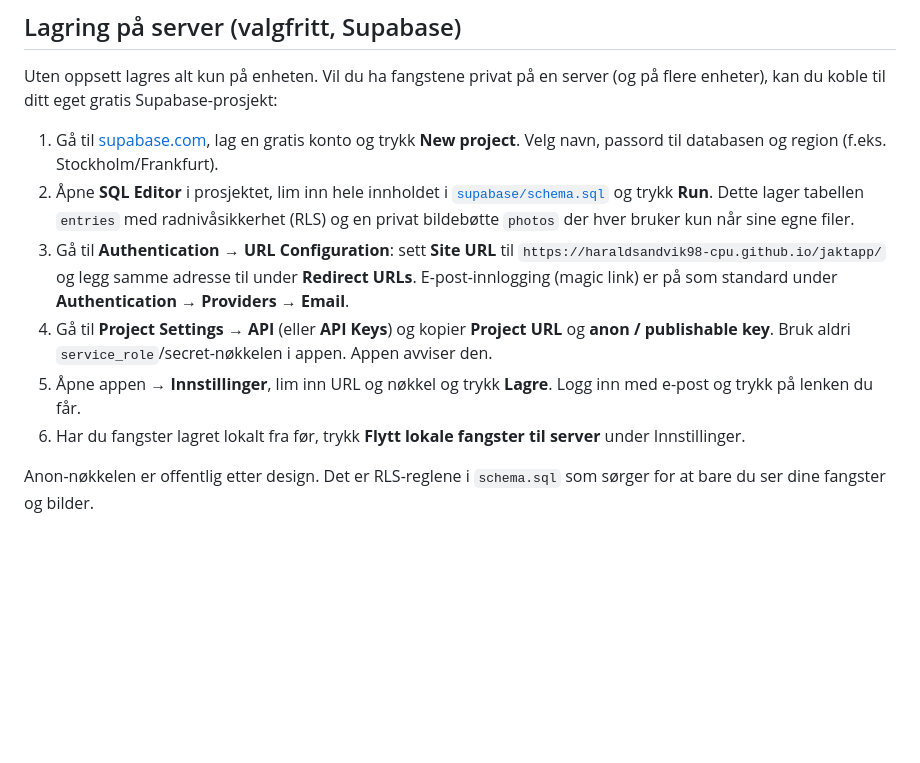
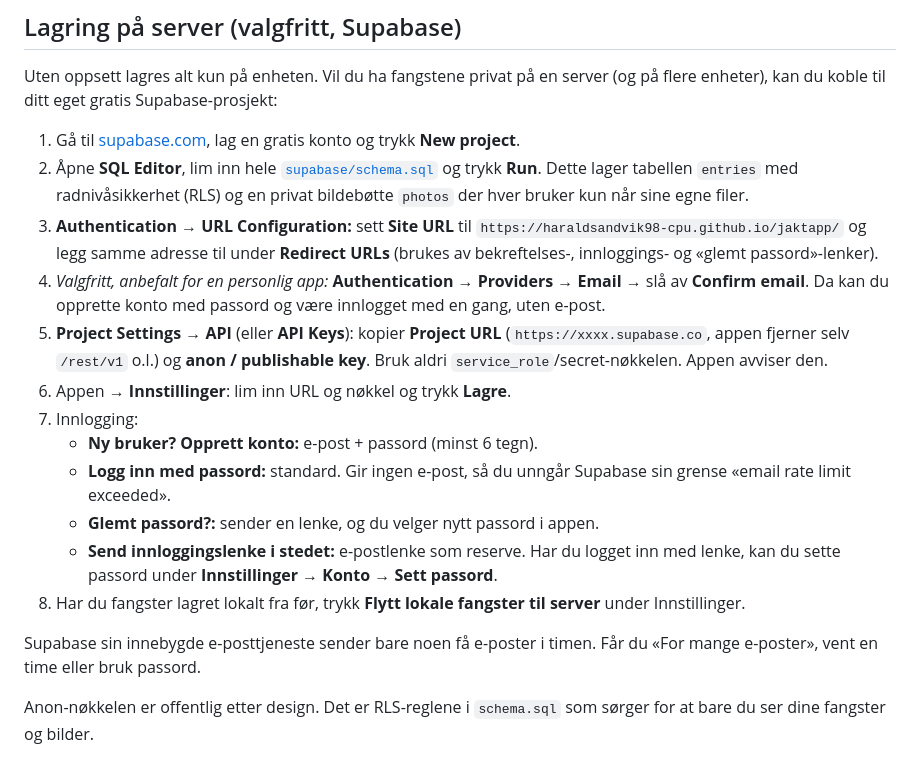
Before and after one commit to haraldsandvik98-cpu/jaktapp, a Markdown page: README.md, the part around the change. Drawn GitHub-style; blank space fills up the shorter version.

```diff
--- a/README.md
+++ b/README.md
@@ -15,12 +15,20 @@ Flere krav kommer – appen bygges videre etter hvert.
 
 Uten oppsett lagres alt kun på enheten. Vil du ha fangstene privat på en server (og på flere enheter), kan du koble til ditt eget gratis Supabase-prosjekt:
 
-1. Gå til [supabase.com](https://supabase.com), lag en gratis konto og trykk **New project**. Velg navn, passord til databasen og region (f.eks. Stockholm/Frankfurt).
-2. Åpne **SQL Editor** i prosjektet, lim inn hele innholdet i [`supabase/schema.sql`](supabase/schema.sql) og trykk **Run**. Dette lager tabellen `entries` med radnivåsikkerhet (RLS) og en privat bildebøtte `photos` der hver bruker kun når sine egne filer.
-3. Gå til **Authentication → URL Configuration**: sett **Site URL** til `https://haraldsandvik98-cpu.github.io/jaktapp/` og legg samme adresse til under **Redirect URLs**. E-post-innlogging (magic link) er på som standard under **Authentication → Providers → Email**.
-4. Gå til **Project Settings → API** (eller **API Keys**) og kopier **Project URL** og **anon / publishable key**. Bruk aldri `service_role`/secret-nøkkelen i appen. Appen avviser den.
-5. Åpne appen → **Innstillinger**, lim inn URL og nøkkel og trykk **Lagre**. Logg inn med e-post og trykk på lenken du får.
-6. Har du fangster lagret lokalt fra før, trykk **Flytt lokale fangster til server** under Innstillinger.
+1. Gå til [supabase.com](https://supabase.com), lag en gratis konto og trykk **New project**.
+2. Åpne **SQL Editor**, lim inn hele [`supabase/schema.sql`](supabase/schema.sql) og trykk **Run**. Dette lager tabellen `entries` med radnivåsikkerhet (RLS) og en privat bildebøtte `photos` der hver bruker kun når sine egne filer.
+3. **Authentication → URL Configuration:** sett **Site URL** til `https://haraldsandvik98-cpu.github.io/jaktapp/` og legg samme adresse til under **Redirect URLs** (brukes av bekreftelses-, innloggings- og «glemt passord»-lenker).
+4. *Valgfritt, anbefalt for en personlig app:* **Authentication → Providers → Email** → slå av **Confirm email**. Da kan du opprette konto med passord og være innlogget med en gang, uten e-post.
+5. **Project Settings → API** (eller **API Keys**): kopier **Project URL** (`https://xxxx.supabase.co`, appen fjerner selv `/rest/v1` o.l.) og **anon / publishable key**. Bruk aldri `service_role`/secret-nøkkelen. Appen avviser den.
+6. Appen → **Innstillinger**: lim inn URL og nøkkel og trykk **Lagre**.
+7. Innlogging:
+   - **Ny bruker? Opprett konto:** e-post + passord (minst 6 tegn).
+   - **Logg inn med passord:** standard. Gir ingen e-post, så du unngår Supabase sin grense «email rate limit exceeded».
+   - **Glemt passord?:** sender en lenke, og du velger nytt passord i appen.
+   - **Send innloggingslenke i stedet:** e-postlenke som reserve. Har du logget inn med lenke, kan du sette passord under **Innstillinger → Konto → Sett passord**.
+8. Har du fangster lagret lokalt fra før, trykk **Flytt lokale fangster til server** under Innstillinger.
+
+Supabase sin innebygde e-posttjeneste sender bare noen få e-poster i timen. Får du «For mange e-poster», vent en time eller bruk passord.
 
 Anon-nøkkelen er offentlig etter design. Det er RLS-reglene i `schema.sql` som sørger for at bare du ser dine fangster og bilder.
 
```
Also changed, not shown: docs/screenshots/02-ny-fangst.png, docs/screenshots/03-fangst-flere-bilder.png, docs/screenshots/06-ny-fangst-kart.png, docs/screenshots/10-logg-inn.png, docs/screenshots/11-opprett-konto.png (added), 1 other file.
